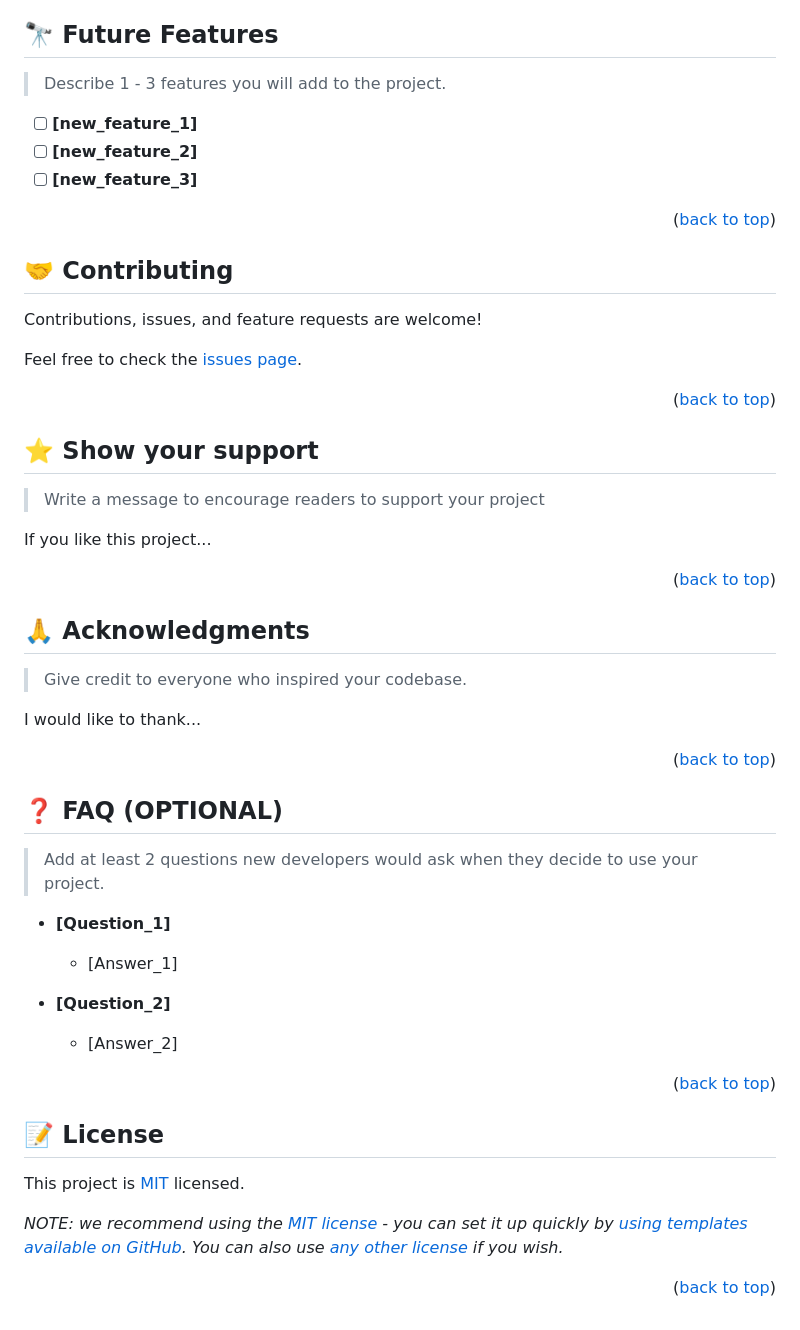
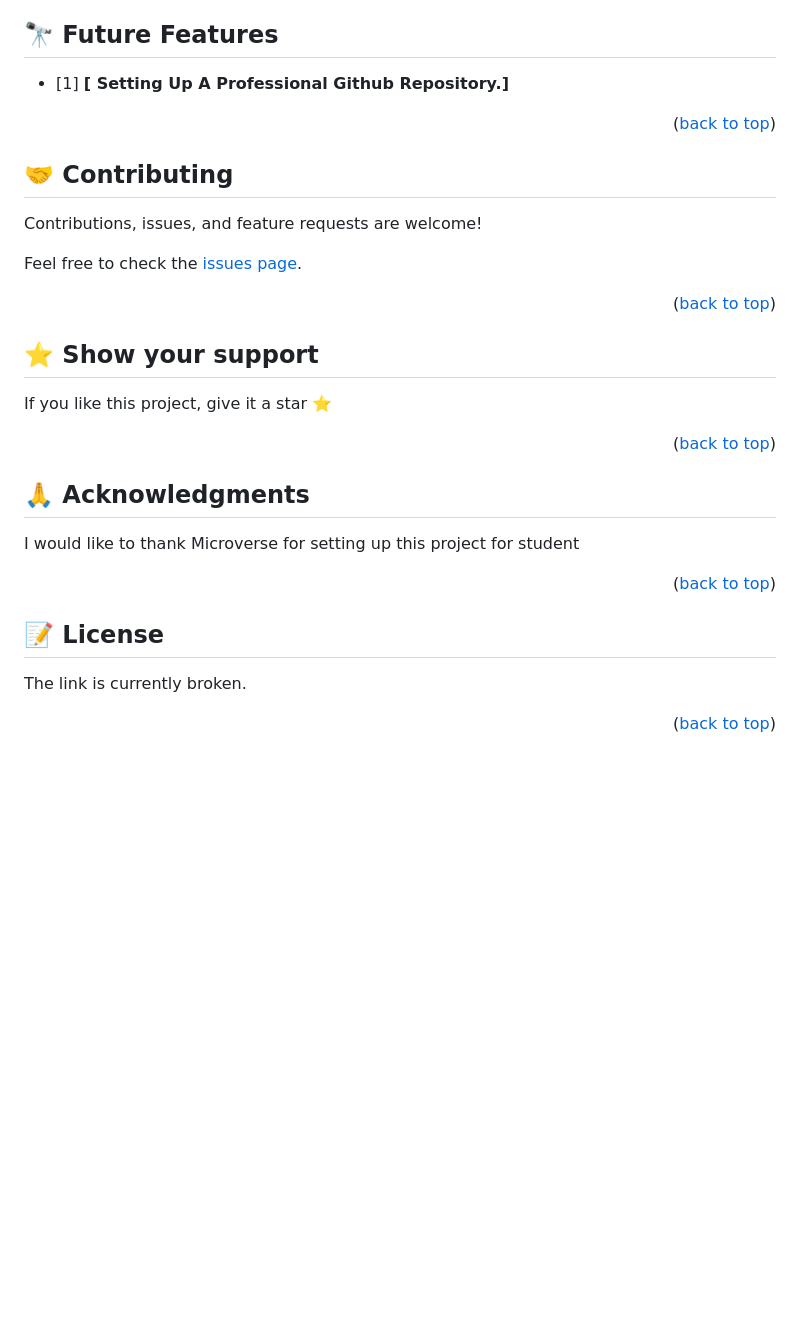
Before and after one commit to Jawad-Nazari/Hello-Microverse, a Markdown page: README.md, the part around one of its changes. Drawn GitHub-style; blank space fills up the shorter version.

```diff
--- a/README.md
+++ b/README.md
@@ -221,10 +142,7 @@ Example:
 ## 🔭 Future Features <a name="future-features"></a>
 
-> Describe 1 - 3 features you will add to the project.
+- [1] **[ Setting Up A Professional Github Repository.]**
 
-- [ ] **[new_feature_1]**
-- [ ] **[new_feature_2]**
-- [ ] **[new_feature_3]**
 
 <p align="right">(<a href="#readme-top">back to top</a>)</p>
 
@@ -242,9 +160,7 @@ Feel free to check the [issues page](../../issues/).
 
 ## ⭐️ Show your support <a name="support"></a>
 
-> Write a message to encourage readers to support your project
-
-If you like this project...
+ If you like this project, give it a star ⭐
 
 <p align="right">(<a href="#readme-top">back to top</a>)</p>
 
@@ -252,25 +168,7 @@ If you like this project...
 
 ## 🙏 Acknowledgments <a name="acknowledgements"></a>
 
-> Give credit to everyone who inspired your codebase.
-
-I would like to thank...
-
-<p align="right">(<a href="#readme-top">back to top</a>)</p>
-
-<!-- FAQ (optional) -->
-
-## ❓ FAQ (OPTIONAL) <a name="faq"></a>
-
-> Add at least 2 questions new developers would ask when they decide to use your project.
-
-- **[Question_1]**
-
-  - [Answer_1]
-
-- **[Question_2]**
-
-  - [Answer_2]
+I would like to thank Microverse for setting up this project for student
 
 <p align="right">(<a href="#readme-top">back to top</a>)</p>
 
@@ -278,8 +176,6 @@ I would like to thank...
 
 ## 📝 License <a name="license"></a>
 
-This project is [MIT](./LICENSE) licensed.
-
-_NOTE: we recommend using the [MIT license](https://choosealicense.com/licenses/mit/) - you can set it up quickly by [using templates available on GitHub](https://docs.github.com/en/communities/setting-up-your-project-for-healthy-contributions/adding-a-license-to-a-repository). You can also use [any other license](https://choosealicense.com/licenses/) if you wish._
+The link is currently broken.
 
 <p align="right">(<a href="#readme-top">back to top</a>)</p>
```
Also changed, not shown: other parts of README.md (+17 -96 lines).
